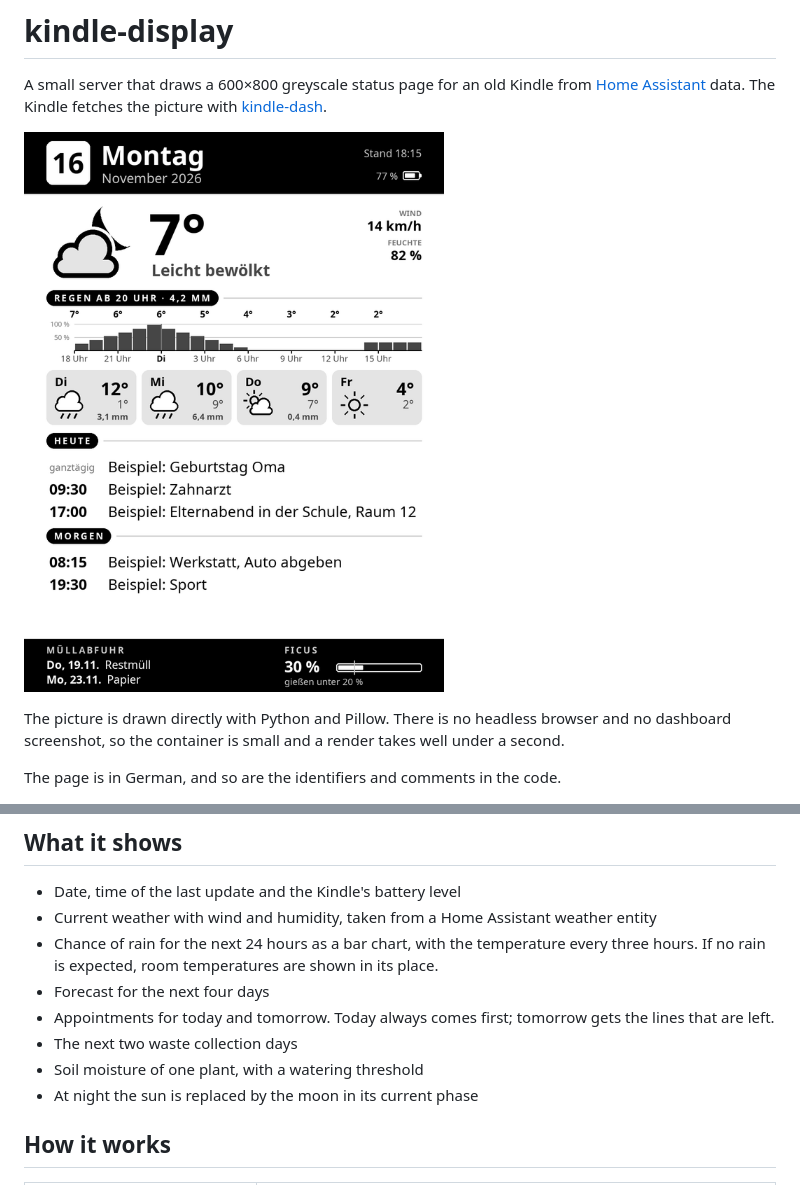
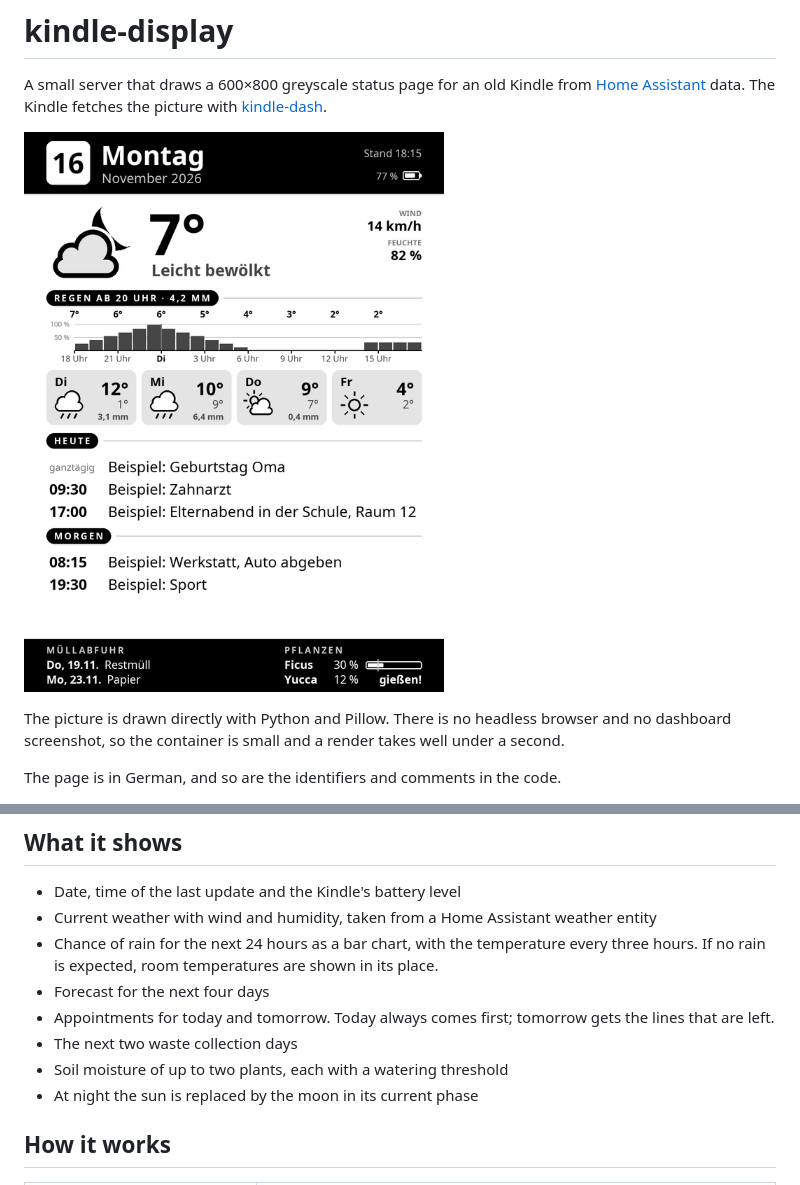
Before and after one commit to Josi-create/kindle-display, a Markdown page: README.md, 2 parts joined by grey strips. GitHub-like rendering; pictures changed too: docs/beispiel.png.

Commit message:
Show up to two plants in the footer
Co-Authored-By: Claude <noreply@anthropic.com>

```diff
--- a/README.md
+++ b/README.md
@@ -20,7 +20,7 @@ The page is in German, and so are the identifiers and comments in the code.
 - Forecast for the next four days
 - Appointments for today and tomorrow. Today always comes first; tomorrow gets the lines that are left.
 - The next two waste collection days
-- Soil moisture of one plant, with a watering threshold
+- Soil moisture of up to two plants, each with a watering threshold
 - At night the sun is replaced by the moon in its current phase
 
 ## How it works
```
Also changed, not shown: INSTALL.md (+3 -3 lines), 3 other files.
